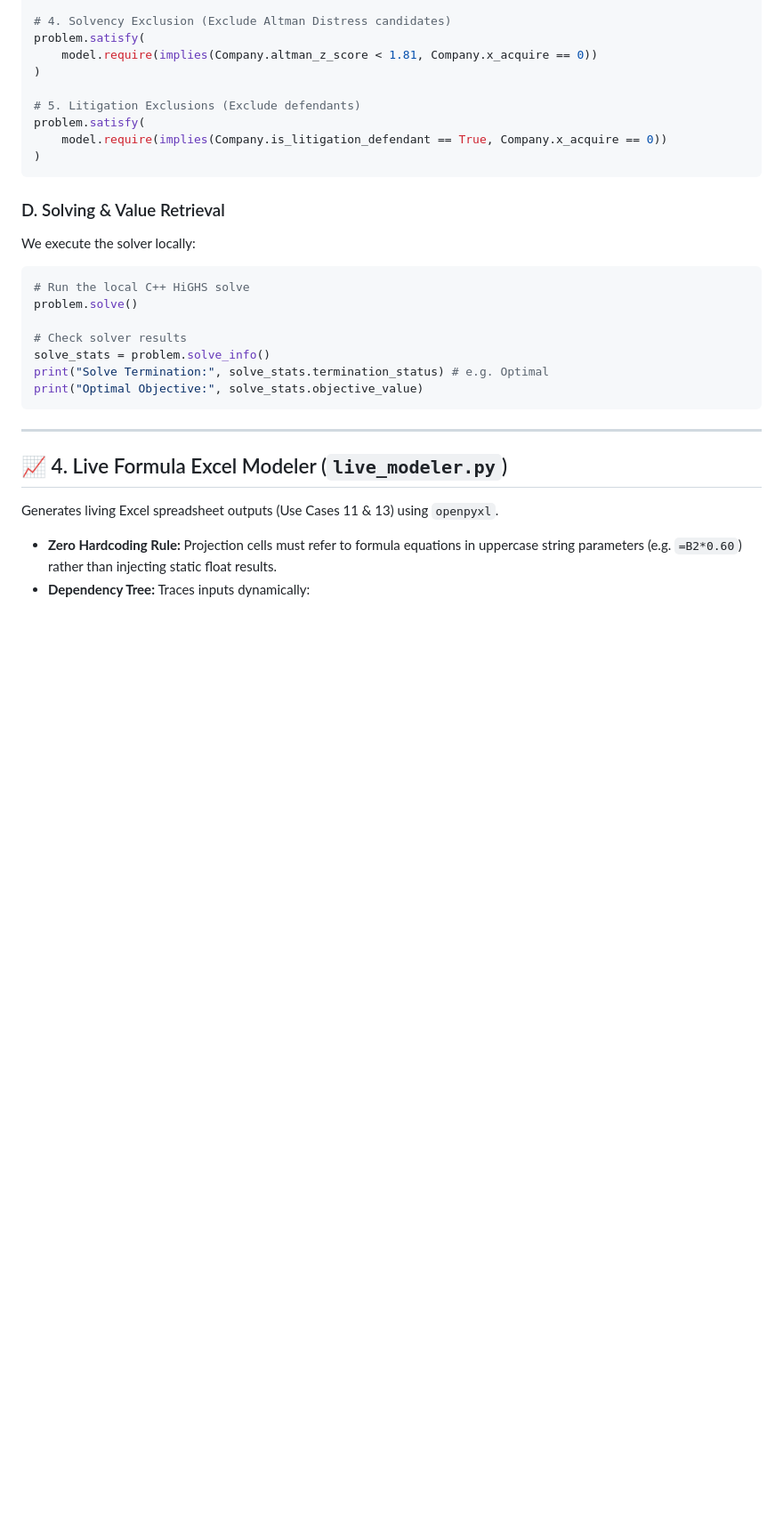
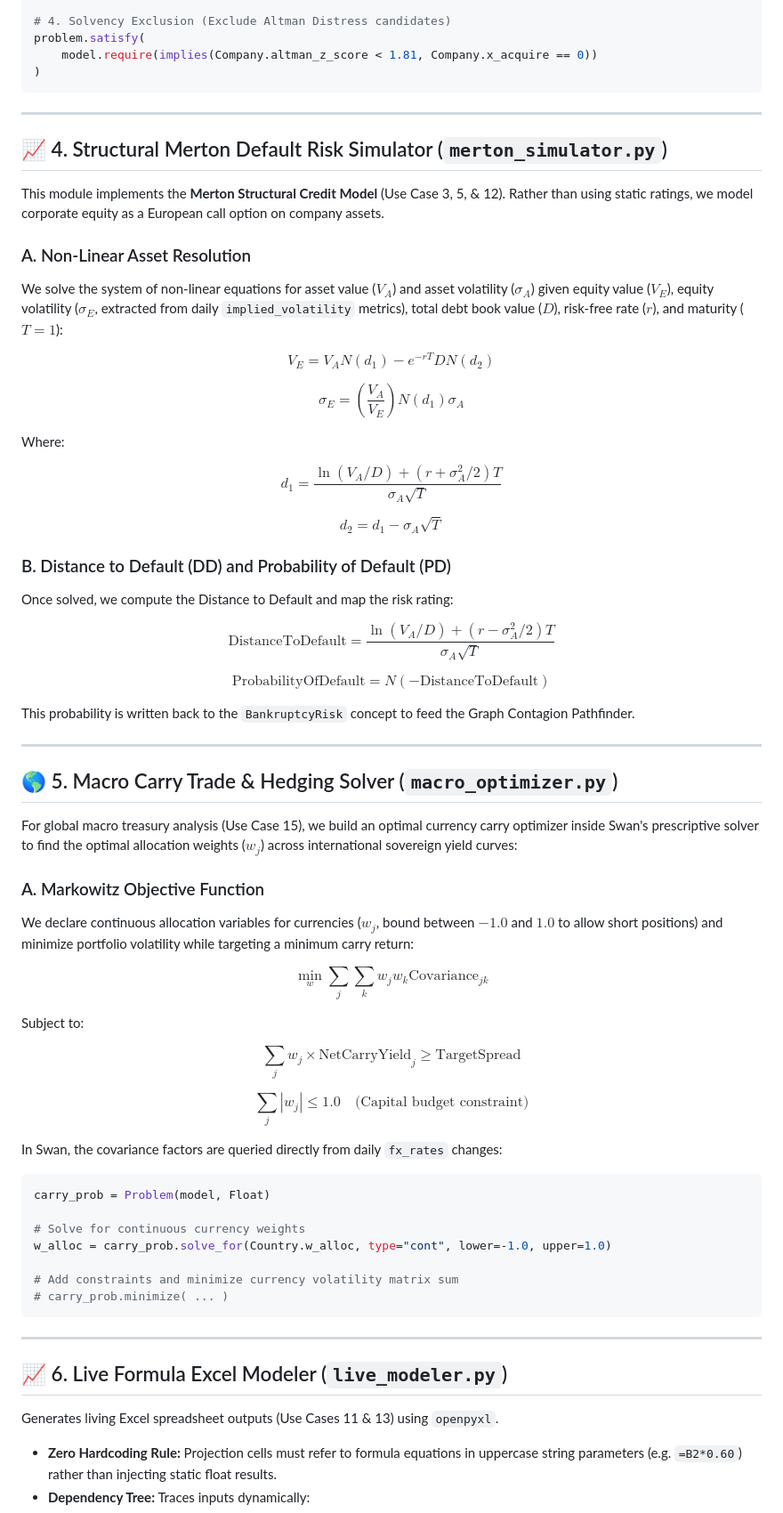
Before and after one commit to maxdemarzi/rogue, a Markdown page: phase_3_plan.md, the part around one of its changes. Shown at 89% size. Rendered like a GitHub page; blank space fills up the shorter version.

Commit message:
docs: added Merton default solvers, LBO tax shields, private target GNNs, and carry optimization

````diff
--- a/phase_3_plan.md
+++ b/phase_3_plan.md
@@ -240,29 +249,68 @@ problem.satisfy(
 problem.satisfy(
     model.require(implies(Company.altman_z_score < 1.81, Company.x_acquire == 0))
 )
-
-# 5. Litigation Exclusions (Exclude defendants)
-problem.satisfy(
-    model.require(implies(Company.is_litigation_defendant == True, Company.x_acquire == 0))
-)
-```
-
-### D. Solving & Value Retrieval
-We execute the solver locally:
-
-```python
-# Run the local C++ HiGHS solve
-problem.solve()
-
-# Check solver results
-solve_stats = problem.solve_info()
-print("Solve Termination:", solve_stats.termination_status) # e.g. Optimal
-print("Optimal Objective:", solve_stats.objective_value)
 ```
 
 ---
 
-## 📈 4. Live Formula Excel Modeler (`live_modeler.py`)
+## 📈 4. Structural Merton Default Risk Simulator (`merton_simulator.py`)
+
+This module implements the **Merton Structural Credit Model** (Use Case 3, 5, & 12). Rather than using static ratings, we model corporate equity as a European call option on company assets.
+
+### A. Non-Linear Asset Resolution
+We solve the system of non-linear equations for asset value ($V_A$) and asset volatility ($\sigma_A$) given equity value ($V_E$), equity volatility ($\sigma_E$, extracted from daily `implied_volatility` metrics), total debt book value ($D$), risk-free rate ($r$), and maturity ($T=1$):
+
+$$V_E = V_A N(d_1) - e^{-r T} D N(d_2)$$
+
+$$\sigma_E = \left( \frac{V_A}{V_E} \right) N(d_1) \sigma_A$$
+
+Where:
+
+$$d_1 = \frac{\ln(V_A / D) + (r + \sigma_A^2 / 2)T}{\sigma_A \sqrt{T}}$$
+
+$$d_2 = d_1 - \sigma_A \sqrt{T}$$
+
+### B. Distance to Default (DD) and Probability of Default (PD)
+Once solved, we compute the Distance to Default and map the risk rating:
+
+$$\text{DistanceToDefault} = \frac{\ln(V_A / D) + (r - \sigma_A^2 / 2)T}{\sigma_A \sqrt{T}}$$
+
+$$\text{ProbabilityOfDefault} = N(-\text{DistanceToDefault})$$
+
+This probability is written back to the `BankruptcyRisk` concept to feed the Graph Contagion Pathfinder.
+
+---
+
+## 🌎 5. Macro Carry Trade & Hedging Solver (`macro_optimizer.py`)
+
+For global macro treasury analysis (Use Case 15), we build an optimal currency carry optimizer inside Swan's prescriptive solver to find the optimal allocation weights ($w_j$) across international sovereign yield curves:
+
+### A. Markowitz Objective Function
+We declare continuous allocation variables for currencies ($w_j$, bound between $-1.0$ and $1.0$ to allow short positions) and minimize portfolio volatility while targeting a minimum carry return:
+
+$$\min_w \sum_{j} \sum_{k} w_j w_k \text{Covariance}_{jk}$$
+
+Subject to:
+
+$$\sum_{j} w_j \times \text{NetCarryYield}_j \ge \text{TargetSpread}$$
+
+$$\sum_{j} |w_j| \le 1.0 \quad \text{(Capital budget constraint)}$$
+
+In Swan, the covariance factors are queried directly from daily `fx_rates` changes:
+
+```python
+carry_prob = Problem(model, Float)
+
+# Solve for continuous currency weights
+w_alloc = carry_prob.solve_for(Country.w_alloc, type="cont", lower=-1.0, upper=1.0)
+
+# Add constraints and minimize currency volatility matrix sum
+# carry_prob.minimize( ... )
+```
+
+---
+
+## 📈 6. Live Formula Excel Modeler (`live_modeler.py`)
 
 Generates living Excel spreadsheet outputs (Use Cases 11 & 13) using `openpyxl`.
 * **Zero Hardcoding Rule:** Projection cells must refer to formula equations in uppercase string parameters (e.g. `=B2*0.60`) rather than injecting static float results.
````
Also changed, not shown: other parts of phase_3_plan.md (+20 -31 lines).
